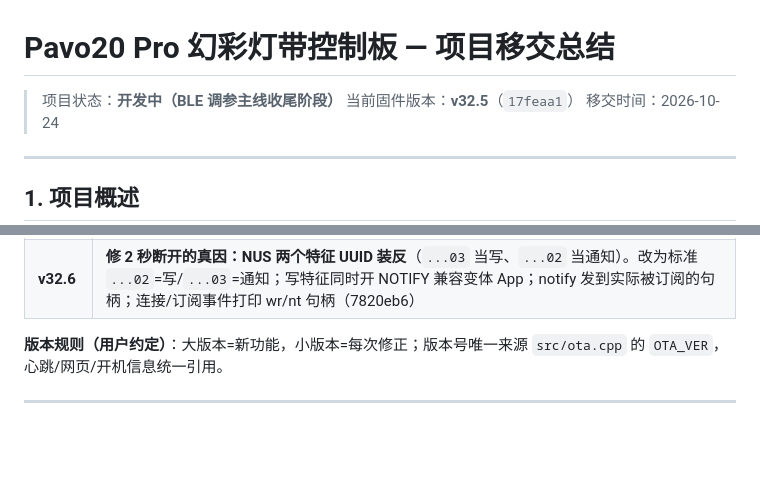
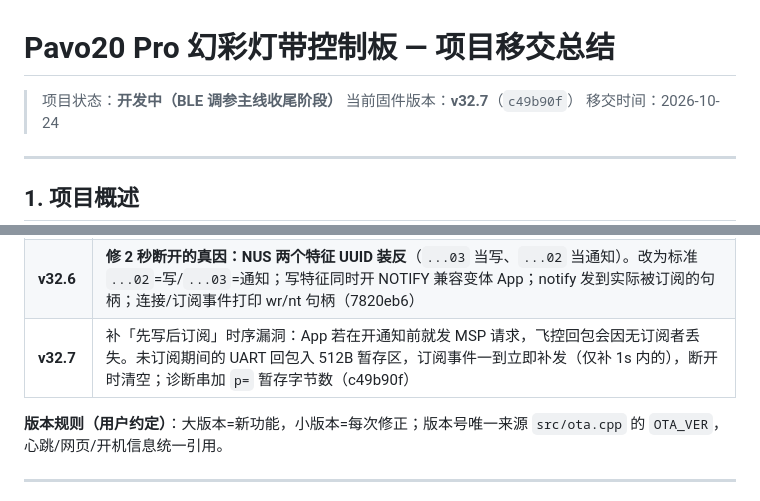
Before and after one commit to jimyu0628/pavo20-led-controller, a Markdown page: docs/项目移交总结.md, 2 parts joined by grey strips. GitHub-like rendering; blank space fills up the shorter version.

Commit message:
docs：补 v32.7 说明，头部版本号更新至 v32.7（c49b90f）

```diff
--- a/docs/项目移交总结.md
+++ b/docs/项目移交总结.md
@@ -1,7 +1,7 @@
 # Pavo20 Pro 幻彩灯带控制板 — 项目移交总结
 
 > 项目状态：**开发中（BLE 调参主线收尾阶段）**
-> 当前固件版本：**v32.5**（`17feaa1`）
+> 当前固件版本：**v32.7**（`c49b90f`）
 > 移交时间：2026-10-24
 
 ---
@@ -112,6 +112,7 @@ GND 共地（飞控 ↔ ESP32 ↔ 灯带）
 | **v32.4** | 心跳加 MSP 透传字节计数 rx/tx，定位断开方向（b67a764） |
 | **v32.5** | ①BLE notify 按 MTU-3 分片（原来整包塞 256 字节，超出 MTU 返回 `EMSGSIZE` 整包丢弃）；②跟踪 CCCD 订阅、MTU 协商、notify 成功/失败计数；③连接后请求 15~30ms 快速连接参数；④开机 5s 与每次断开后自动 MSP 探测飞控；⑤`logMsg` 缓冲 160→320（原来心跳整行被截断，`[MSP]`/`[RX]` 打不全）；⑥`/api/state` JSON 缓冲 640→1024（17feaa1） |
 | **v32.6** | **修 2 秒断开的真因：NUS 两个特征 UUID 装反**（`...03` 当写、`...02` 当通知）。改为标准 `...02`=写/`...03`=通知；写特征同时开 NOTIFY 兼容变体 App；notify 发到实际被订阅的句柄；连接/订阅事件打印 wr/nt 句柄（7820eb6） |
+| **v32.7** | 补「先写后订阅」时序漏洞：App 若在开通知前就发 MSP 请求，飞控回包会因无订阅者丢失。未订阅期间的 UART 回包入 512B 暂存区，订阅事件一到立即补发（仅补 1s 内的），断开时清空；诊断串加 `p=` 暂存字节数（c49b90f） |
 
 **版本规则（用户约定）**：大版本=新功能，小版本=每次修正；版本号唯一来源 `src/ota.cpp` 的 `OTA_VER`，心跳/网页/开机信息统一引用。
 
```
